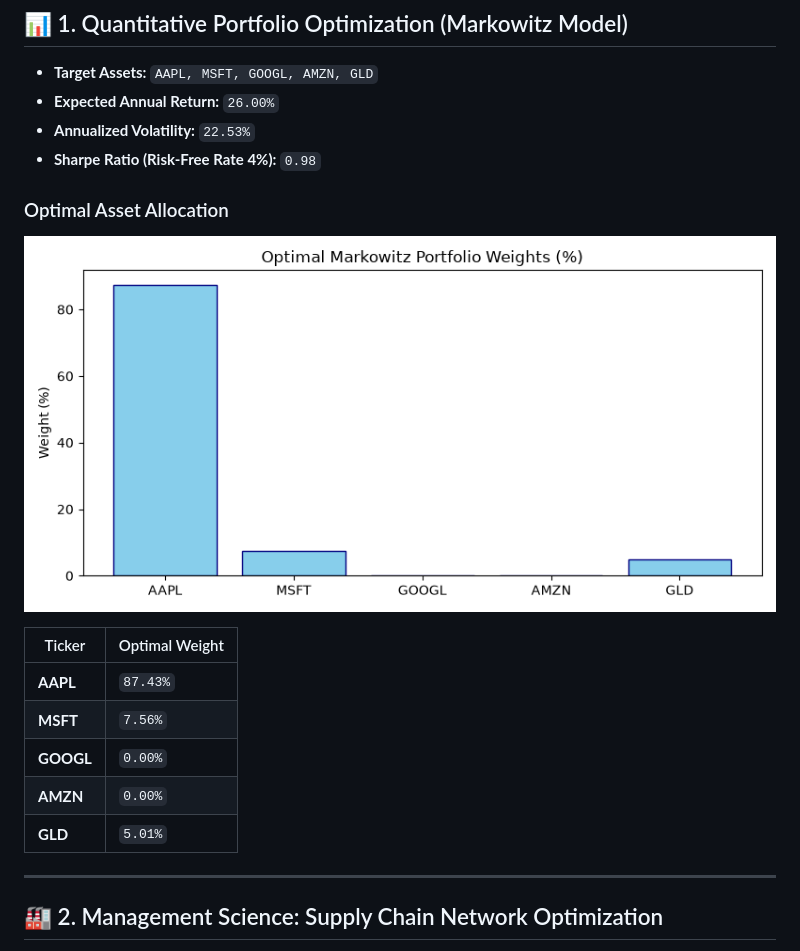
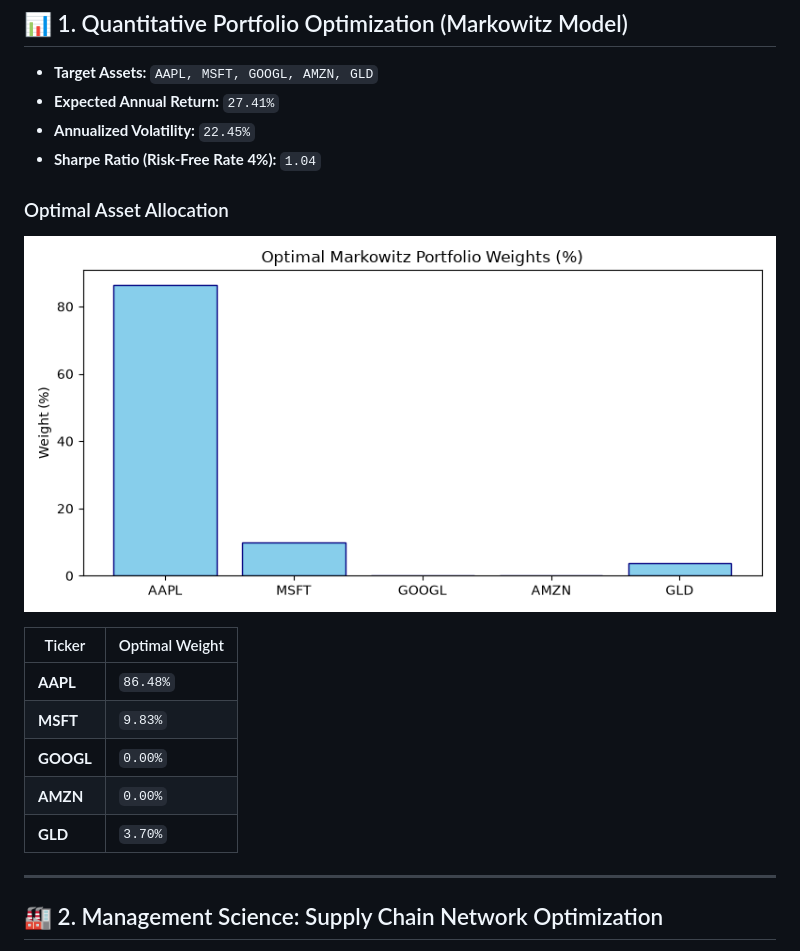
Before and after one commit to chandravurakaranam/Quant-Operations-Analytics-QOA-, a Markdown page: README.md, the part around one of its changes. GitHub-like rendering; pictures changed too: portfolio_weights.png.

Commit message:
Automated update: Quant & MS analytics results

```diff
--- a/README.md
+++ b/README.md
@@ -4,20 +4,20 @@
 
 ## 📊 1. Quantitative Portfolio Optimization (Markowitz Model)
 - **Target Assets:** `AAPL, MSFT, GOOGL, AMZN, GLD`
-- **Expected Annual Return:** `26.00%`
-- **Annualized Volatility:** `22.53%`
-- **Sharpe Ratio (Risk-Free Rate 4%):** `0.98`
+- **Expected Annual Return:** `27.41%`
+- **Annualized Volatility:** `22.45%`
+- **Sharpe Ratio (Risk-Free Rate 4%):** `1.04`
 
 ### Optimal Asset Allocation
 ![Portfolio Weights](portfolio_weights.png)
 
 | Ticker | Optimal Weight |
 |--------|----------------|
-| **AAPL** | `87.43%` |
-| **MSFT** | `7.56%` |
+| **AAPL** | `86.48%` |
+| **MSFT** | `9.83%` |
 | **GOOGL** | `0.00%` |
 | **AMZN** | `0.00%` |
-| **GLD** | `5.01%` |
+| **GLD** | `3.70%` |
 
 ---
 
```
Also changed, not shown: other parts of README.md (+1 -1 lines).
